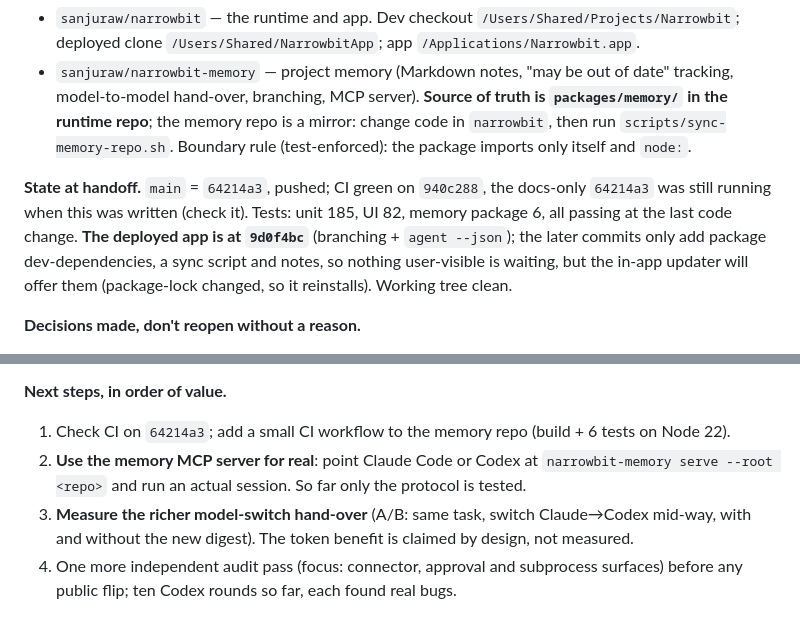
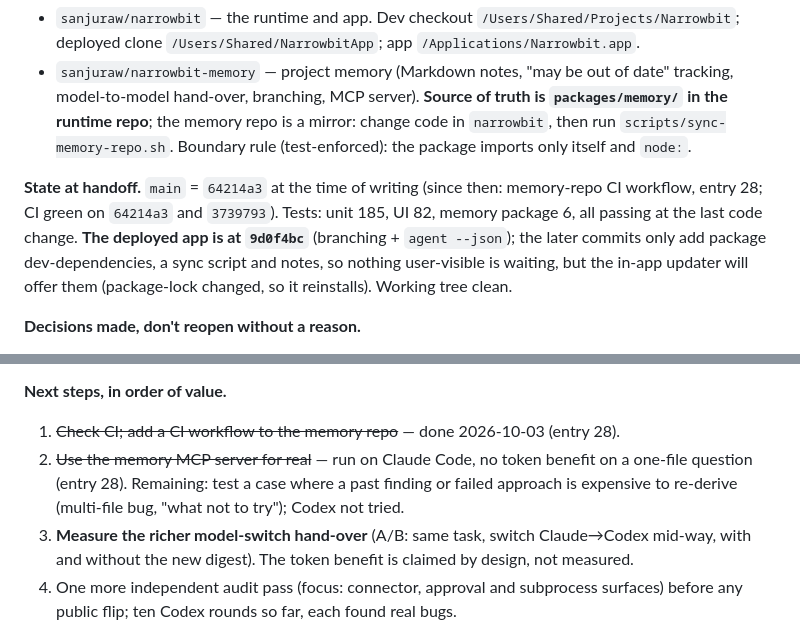
Before and after one commit to sanjuraw/narrowbit, a Markdown page: CLAUDE.md, 2 parts joined by grey strips. GitHub-like rendering.

Commit message:
Notes: memory CI and the first real Claude Code session against the memory MCP server (no token benefit shown)
Co-Authored-By: Claude Sonnet 5.5 <noreply@anthropic.com>

```diff
--- a/CLAUDE.md
+++ b/CLAUDE.md
@@ -14,7 +14,7 @@ Goal metric: **correct coding work per unit of AI usage**, not just fewer tokens
 - `sanjuraw/narrowbit` — the runtime and app. Dev checkout `/Users/Shared/Projects/Narrowbit`; deployed clone `/Users/Shared/NarrowbitApp`; app `/Applications/Narrowbit.app`.
 - `sanjuraw/narrowbit-memory` — project memory (Markdown notes, "may be out of date" tracking, model-to-model hand-over, branching, MCP server). **Source of truth is `packages/memory/` in the runtime repo**; the memory repo is a mirror: change code in `narrowbit`, then run `scripts/sync-memory-repo.sh`. Boundary rule (test-enforced): the package imports only itself and `node:`.
 
-**State at handoff.** `main` = `64214a3`, pushed; CI green on `940c288`, the docs-only `64214a3` was still running when this was written (check it). Tests: unit 185, UI 82, memory package 6, all passing at the last code change. **The deployed app is at `9d0f4bc`** (branching + `agent --json`); the later commits only add package dev-dependencies, a sync script and notes, so nothing user-visible is waiting, but the in-app updater will offer them (package-lock changed, so it reinstalls). Working tree clean.
+**State at handoff.** `main` = `64214a3` at the time of writing (since then: memory-repo CI workflow, entry 28; CI green on `64214a3` and `3739793`). Tests: unit 185, UI 82, memory package 6, all passing at the last code change. **The deployed app is at `9d0f4bc`** (branching + `agent --json`); the later commits only add package dev-dependencies, a sync script and notes, so nothing user-visible is waiting, but the in-app updater will offer them (package-lock changed, so it reinstalls). Working tree clean.
 
 **Decisions made, don't reopen without a reason.**
 - Name stays **Narrowbit**. "Harness" is a description, not a name. `narrowbit.com` is taken by someone unknown (the browser pane refused to load it; look at it with `curl` before assuming a conflict). Site will be **`narrowbit.dev`**; `.ai` rejected as too expensive. The user registers the domain; no site is built until the repo goes public, then one static page with the benchmark claims *and* their caveats.
@@ -29,8 +29,8 @@ Goal metric: **correct coding work per unit of AI usage**, not just fewer tokens
 4. The Claude Code install on the shared Mac is owned by the second account, so the in-app "Update Claude" button fails for the the main profile; the user must run `claude update` as the second account.
 
 **Next steps, in order of value.**
-1. Check CI on `64214a3`; add a small CI workflow to the memory repo (build + 6 tests on Node 22).
-2. **Use the memory MCP server for real**: point Claude Code or Codex at `narrowbit-memory serve --root <repo>` and run an actual session. So far only the protocol is tested.
+1. ~~Check CI; add a CI workflow to the memory repo~~ — done 2026-10-03 (entry 28).
+2. ~~Use the memory MCP server for real~~ — run on Claude Code, no token benefit on a one-file question (entry 28). Remaining: test a case where a past finding or failed approach is expensive to re-derive (multi-file bug, "what not to try"); Codex not tried.
 3. **Measure the richer model-switch hand-over** (A/B: same task, switch Claude→Codex mid-way, with and without the new digest). The token benefit is claimed by design, not measured.
 4. One more independent audit pass (focus: connector, approval and subprocess surfaces) before any public flip; ten Codex rounds so far, each found real bugs.
 5. The older open-item list (scout at scale, parallel subtasks, Python task mining, per-provider usage-limit burn rate) is under entry 26 below.
```
Also changed, not shown: other parts of CLAUDE.md (+2 -0 lines).
